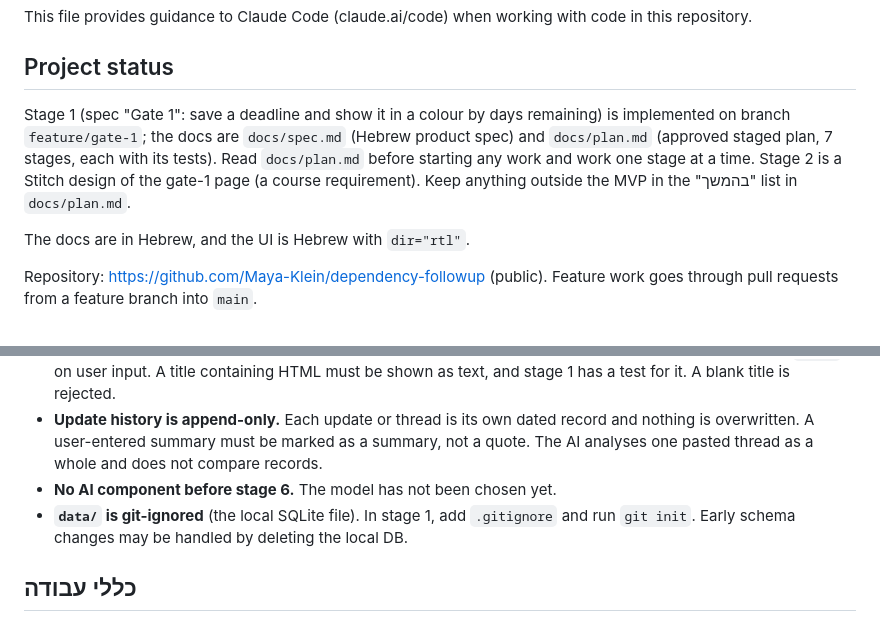
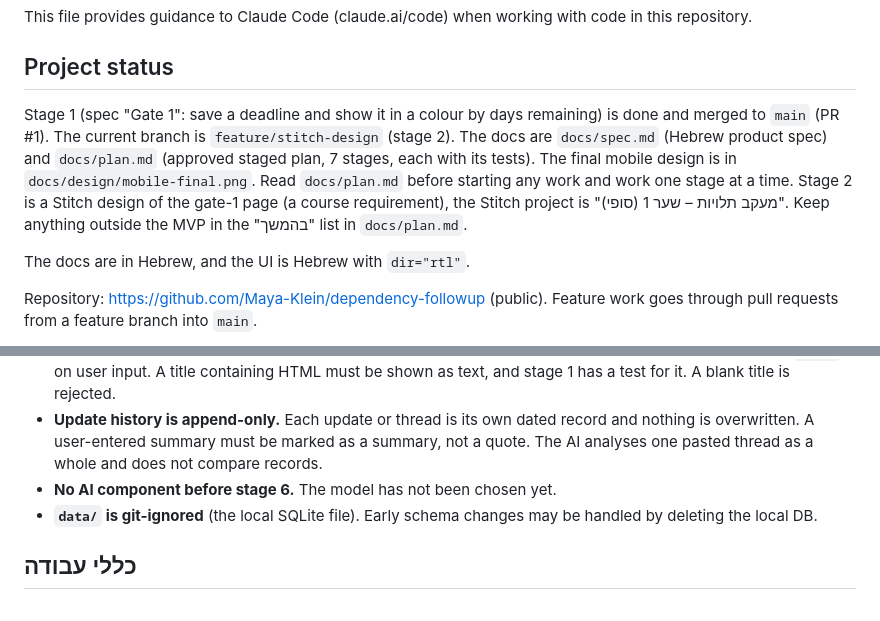
Before and after one commit to Maya-Klein/dependency-followup, a Markdown page: CLAUDE.md, 2 parts joined by grey strips. GitHub-like rendering.

```diff
--- a/CLAUDE.md
+++ b/CLAUDE.md
@@ -4,7 +4,7 @@ This file provides guidance to Claude Code (claude.ai/code) when working with co
 
 ## Project status
 
-Stage 1 (spec "Gate 1": save a deadline and show it in a colour by days remaining) is implemented on branch `feature/gate-1`; the docs are `docs/spec.md` (Hebrew product spec) and `docs/plan.md` (approved staged plan, 7 stages, each with its tests). Read `docs/plan.md` before starting any work and work one stage at a time. Stage 2 is a Stitch design of the gate-1 page (a course requirement). Keep anything outside the MVP in the "בהמשך" list in `docs/plan.md`.
+Stage 1 (spec "Gate 1": save a deadline and show it in a colour by days remaining) is done and merged to `main` (PR #1). The current branch is `feature/stitch-design` (stage 2). The docs are `docs/spec.md` (Hebrew product spec) and `docs/plan.md` (approved staged plan, 7 stages, each with its tests). The final mobile design is in `docs/design/mobile-final.png`. Read `docs/plan.md` before starting any work and work one stage at a time. Stage 2 is a Stitch design of the gate-1 page (a course requirement), the Stitch project is "מעקב תלויות – שער 1 (סופי)". Keep anything outside the MVP in the "בהמשך" list in `docs/plan.md`.
 
 The docs are in Hebrew, and the UI is Hebrew with `dir="rtl"`.
 
@@ -40,7 +40,7 @@ The stage-2 Stitch redesign must replace only `web/templates/` and `web/static/`
 - **Escaping:** user text (titles, updates, later AI quotes) is rendered through Jinja2 autoescaping. Never use `|safe` on user input. A title containing HTML must be shown as text, and stage 1 has a test for it. A blank title is rejected.
 - **Update history is append-only.** Each update or thread is its own dated record and nothing is overwritten. A user-entered summary must be marked as a summary, not a quote. The AI analyses one pasted thread as a whole and does not compare records.
 - **No AI component before stage 6.** The model has not been chosen yet.
-- **`data/` is git-ignored** (the local SQLite file). In stage 1, add `.gitignore` and run `git init`. Early schema changes may be handled by deleting the local DB.
+- **`data/` is git-ignored** (the local SQLite file). Early schema changes may be handled by deleting the local DB.
 
 ## כללי עבודה
 
```
Also changed, not shown: README.md (+52 -2 lines), docs/design/mobile-final.png (added).
